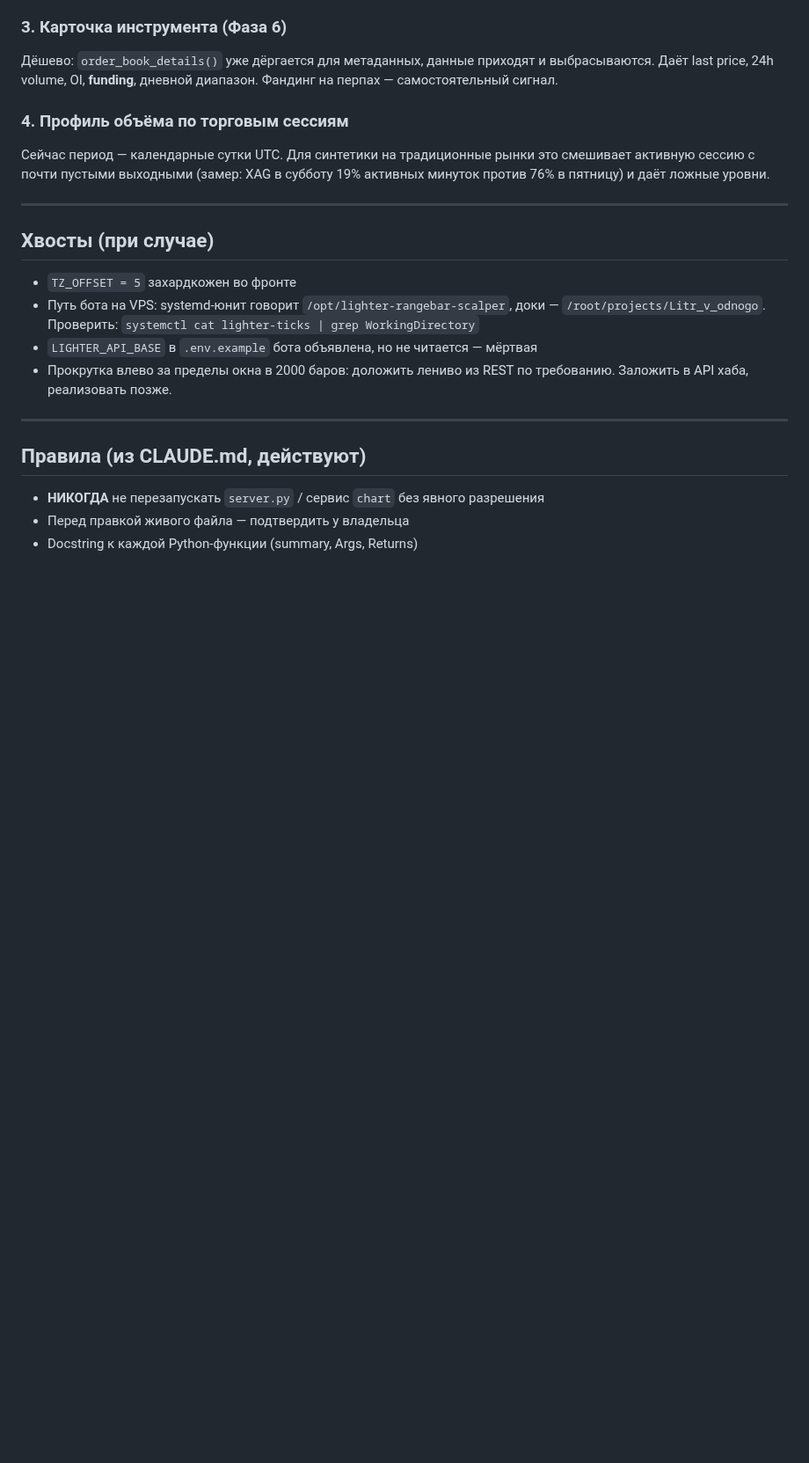
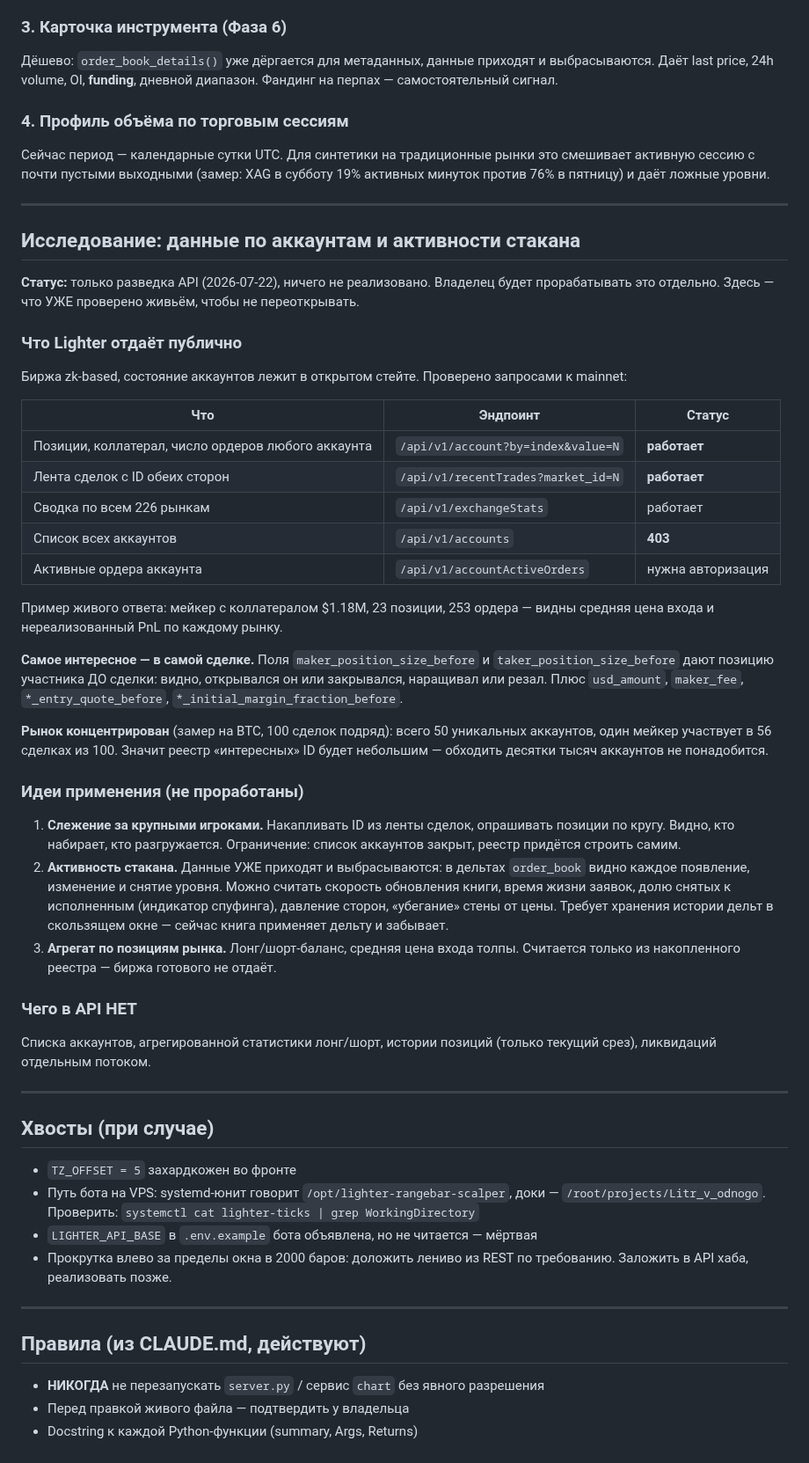
Before and after one commit to i79194047335-afk/My-first-Terminal, a Markdown page: ROADMAP.md, the part around the change. Shown at 88% size. Drawn GitHub-style; blank space fills up the shorter version.

Commit message:
ROADMAP: разведка API Lighter по аккаунтам и активности стакана
Владелец будет прорабатывать это отдельно — записано, что уже проверено
живьём, чтобы не переоткрывать.

Ключевое: Lighter zk-based, состояние аккаунтов ПУБЛИЧНО. Позиции,
коллатерал и PnL любого аккаунта берутся по /api/v1/account?by=index,
а лента сделок несёт ID обеих сторон И позицию участников ДО сделки
(maker_position_size_before / taker_position_size_before) — видно,
открывался он или закрывался.

Замер концентрации на BTC: 100 сделок подряд дали всего 50 уникальных
аккаунтов, один мейкер участвует в 56 из них. Реестр «интересных» ID
будет небольшим — обходить десятки тысяч не понадобится.

Закрыто: список всех аккаунтов (403), активные ордера (нужна авторизация),
агрегат лонг/шорт, история позиций.

Отдельно отмечено, что данные для метрик активности стакана УЖЕ приходят
и выбрасываются: в дельтах order_book видно каждое снятие и появление
уровня, но книга применяет дельту и забывает.

Co-Authored-By: Claude Opus 4.8 <noreply@anthropic.com>

```diff
--- a/ROADMAP.md
+++ b/ROADMAP.md
@@ -489,6 +489,60 @@ data/briefing_journal.json  — структурированный журнал
 
 ---
 
+## Исследование: данные по аккаунтам и активности стакана
+
+**Статус:** только разведка API (2026-07-22), ничего не реализовано.
+Владелец будет прорабатывать это отдельно. Здесь — что УЖЕ проверено
+живьём, чтобы не переоткрывать.
+
+### Что Lighter отдаёт публично
+
+Биржа zk-based, состояние аккаунтов лежит в открытом стейте. Проверено
+запросами к mainnet:
+
+| Что | Эндпоинт | Статус |
+|-----|----------|--------|
+| Позиции, коллатерал, число ордеров любого аккаунта | `/api/v1/account?by=index&value=N` | **работает** |
+| Лента сделок с ID обеих сторон | `/api/v1/recentTrades?market_id=N` | **работает** |
+| Сводка по всем 226 рынкам | `/api/v1/exchangeStats` | работает |
+| Список всех аккаунтов | `/api/v1/accounts` | **403** |
+| Активные ордера аккаунта | `/api/v1/accountActiveOrders` | нужна авторизация |
+
+Пример живого ответа: мейкер с коллатералом $1.18M, 23 позиции, 253
+ордера — видны средняя цена входа и нереализованный PnL по каждому рынку.
+
+**Самое интересное — в самой сделке.** Поля `maker_position_size_before` и
+`taker_position_size_before` дают позицию участника ДО сделки: видно,
+открывался он или закрывался, наращивал или резал. Плюс `usd_amount`,
+`maker_fee`, `*_entry_quote_before`, `*_initial_margin_fraction_before`.
+
+**Рынок концентрирован** (замер на BTC, 100 сделок подряд): всего 50
+уникальных аккаунтов, один мейкер участвует в 56 сделках из 100. Значит
+реестр «интересных» ID будет небольшим — обходить десятки тысяч аккаунтов
+не понадобится.
+
+### Идеи применения (не проработаны)
+
+1. **Слежение за крупными игроками.** Накапливать ID из ленты сделок,
+   опрашивать позиции по кругу. Видно, кто набирает, кто разгружается.
+   Ограничение: список аккаунтов закрыт, реестр придётся строить самим.
+2. **Активность стакана.** Данные УЖЕ приходят и выбрасываются: в дельтах
+   `order_book` видно каждое появление, изменение и снятие уровня. Можно
+   считать скорость обновления книги, время жизни заявок, долю снятых к
+   исполненным (индикатор спуфинга), давление сторон, «убегание» стены от
+   цены. Требует хранения истории дельт в скользящем окне — сейчас книга
+   применяет дельту и забывает.
+3. **Агрегат по позициям рынка.** Лонг/шорт-баланс, средняя цена входа
+   толпы. Считается только из накопленного реестра — биржа готового не
+   отдаёт.
+
+### Чего в API НЕТ
+
+Списка аккаунтов, агрегированной статистики лонг/шорт, истории позиций
+(только текущий срез), ликвидаций отдельным потоком.
+
+---
+
 ## Хвосты (при случае)
 
 - `TZ_OFFSET = 5` захардкожен во фронте
```
